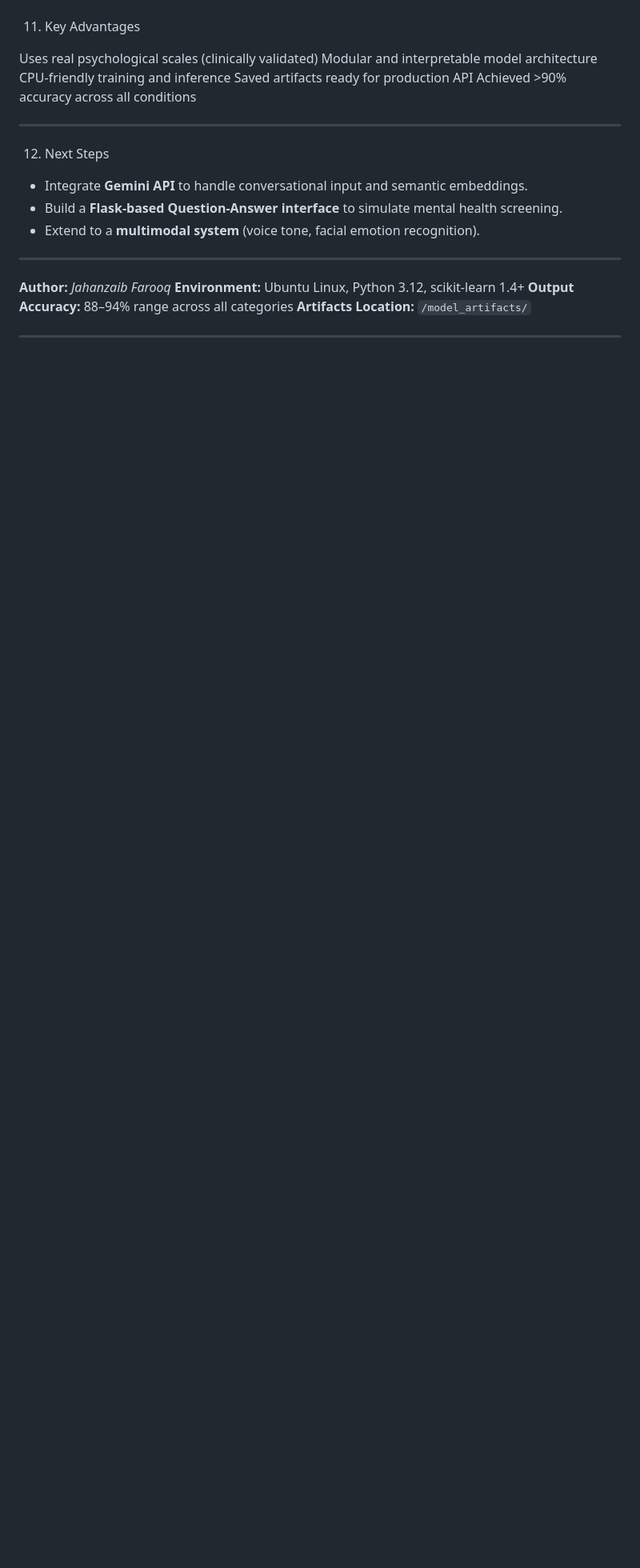
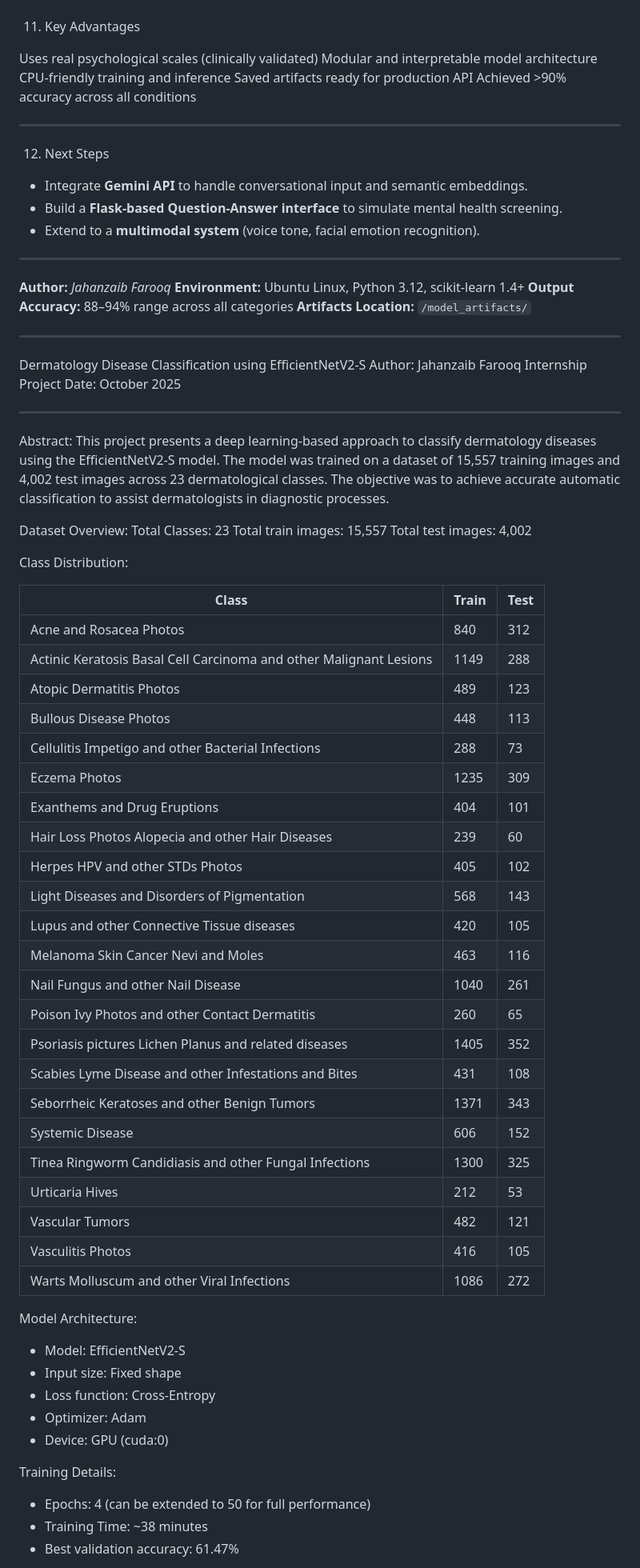
Before and after one commit to jahnzab/ProjectFlask_internship_Assignment, a Markdown page: README.md, the part around the change printed below. Shown: that part at 80% size. GitHub-like rendering; blank space fills up the shorter version.

```diff
--- a/README.md
+++ b/README.md
@@ -202,3 +202,60 @@ The Flask backend will:
 **Artifacts Location:** `/model_artifacts/`
 
 ---
+Dermatology Disease Classification using EfficientNetV2-S
+Author: Jahanzaib Farooq
+Internship Project
+Date: October 2025
+
+---
+
+Abstract:
+This project presents a deep learning-based approach to classify dermatology diseases using the EfficientNetV2-S model. The model was trained on a dataset of 15,557 training images and 4,002 test images across 23 dermatological classes. The objective was to achieve accurate automatic classification to assist dermatologists in diagnostic processes.
+
+Dataset Overview:
+Total Classes: 23
+Total train images: 15,557
+Total test images: 4,002
+
+Class Distribution:
+
+| Class                                                              | Train | Test |
+| ------------------------------------------------------------------ | ----- | ---- |
+| Acne and Rosacea Photos                                            | 840   | 312  |
+| Actinic Keratosis Basal Cell Carcinoma and other Malignant Lesions | 1149  | 288  |
+| Atopic Dermatitis Photos                                           | 489   | 123  |
+| Bullous Disease Photos                                             | 448   | 113  |
+| Cellulitis Impetigo and other Bacterial Infections                 | 288   | 73   |
+| Eczema Photos                                                      | 1235  | 309  |
+| Exanthems and Drug Eruptions                                       | 404   | 101  |
+| Hair Loss Photos Alopecia and other Hair Diseases                  | 239   | 60   |
+| Herpes HPV and other STDs Photos                                   | 405   | 102  |
+| Light Diseases and Disorders of Pigmentation                       | 568   | 143  |
+| Lupus and other Connective Tissue diseases                         | 420   | 105  |
+| Melanoma Skin Cancer Nevi and Moles                                | 463   | 116  |
+| Nail Fungus and other Nail Disease                                 | 1040  | 261  |
+| Poison Ivy Photos and other Contact Dermatitis                     | 260   | 65   |
+| Psoriasis pictures Lichen Planus and related diseases              | 1405  | 352  |
+| Scabies Lyme Disease and other Infestations and Bites              | 431   | 108  |
+| Seborrheic Keratoses and other Benign Tumors                       | 1371  | 343  |
+| Systemic Disease                                                   | 606   | 152  |
+| Tinea Ringworm Candidiasis and other Fungal Infections             | 1300  | 325  |
+| Urticaria Hives                                                    | 212   | 53   |
+| Vascular Tumors                                                    | 482   | 121  |
+| Vasculitis Photos                                                  | 416   | 105  |
+| Warts Molluscum and other Viral Infections                         | 1086  | 272  |
+
+Model Architecture:
+
+* Model: EfficientNetV2-S
+* Input size: Fixed shape
+* Loss function: Cross-Entropy
+* Optimizer: Adam
+* Device: GPU (cuda:0)
+
+Training Details:
+
+* Epochs: 4 (can be extended to 50 for full performance)
+* Training Time: ~38 minutes
+* Best validation accuracy: 61.47%
+
```
Also changed, not shown: other parts of README.md (+44 -3 lines).
